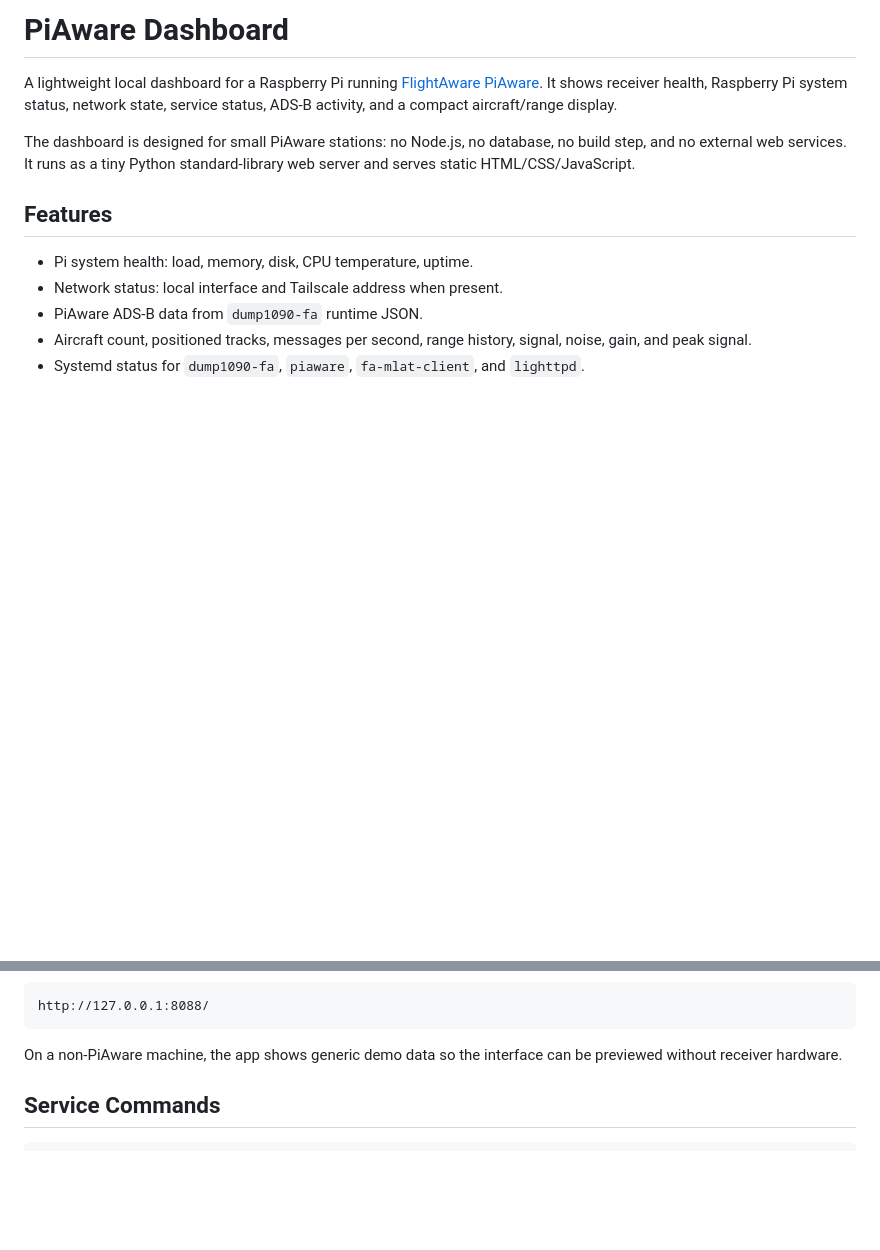
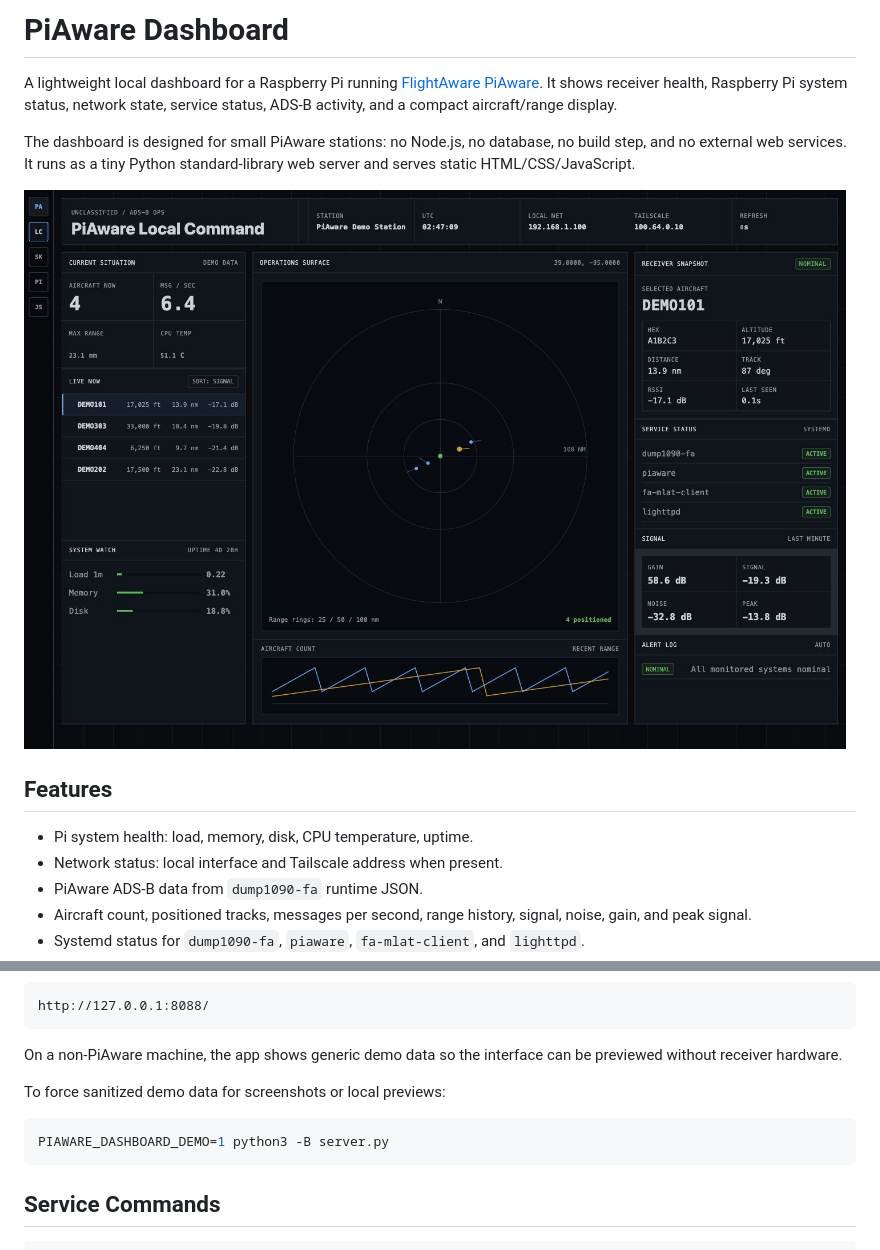
Before and after one commit to B1ackCat7/piaware-adsb-dashboard, a Markdown page: README.md, 2 parts joined by grey strips. Drawn GitHub-style; pictures changed too: assets/dashboard-screenshot.jpg (added); blank space fills up the shorter version.

Commit message:
Add public dashboard screenshot

````diff
--- a/README.md
+++ b/README.md
@@ -8,6 +8,8 @@ activity, and a compact aircraft/range display.
 The dashboard is designed for small PiAware stations: no Node.js, no database,
 no build step, and no external web services. It runs as a tiny Python
 standard-library web server and serves static HTML/CSS/JavaScript.
+
+![PiAware Dashboard screenshot](assets/dashboard-screenshot.jpg)
 
 ## Features
 
@@ -67,6 +69,12 @@ http://127.0.0.1:8088/
 
 On a non-PiAware machine, the app shows generic demo data so the interface can
 be previewed without receiver hardware.
+
+To force sanitized demo data for screenshots or local previews:
+
+```bash
+PIAWARE_DASHBOARD_DEMO=1 python3 -B server.py
+```
 
 ## Service Commands
 
````
Also changed, not shown: 1 other file.
